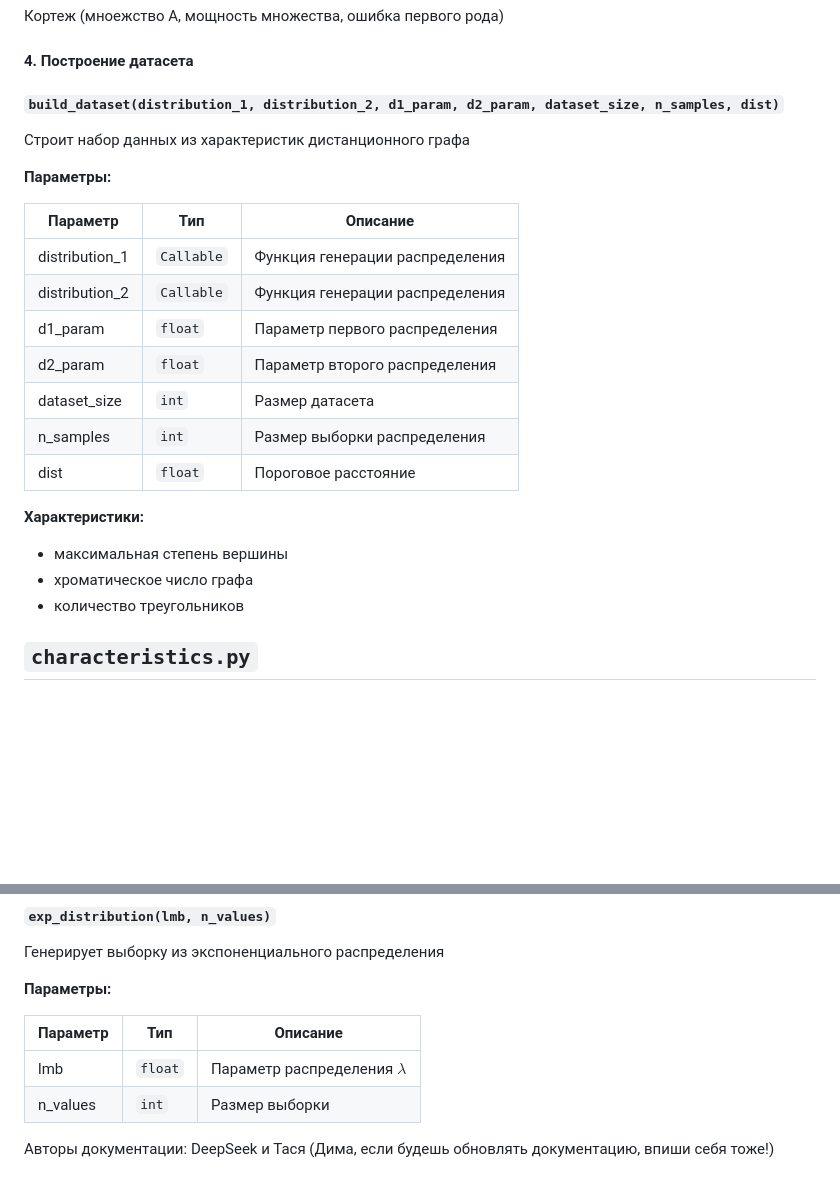
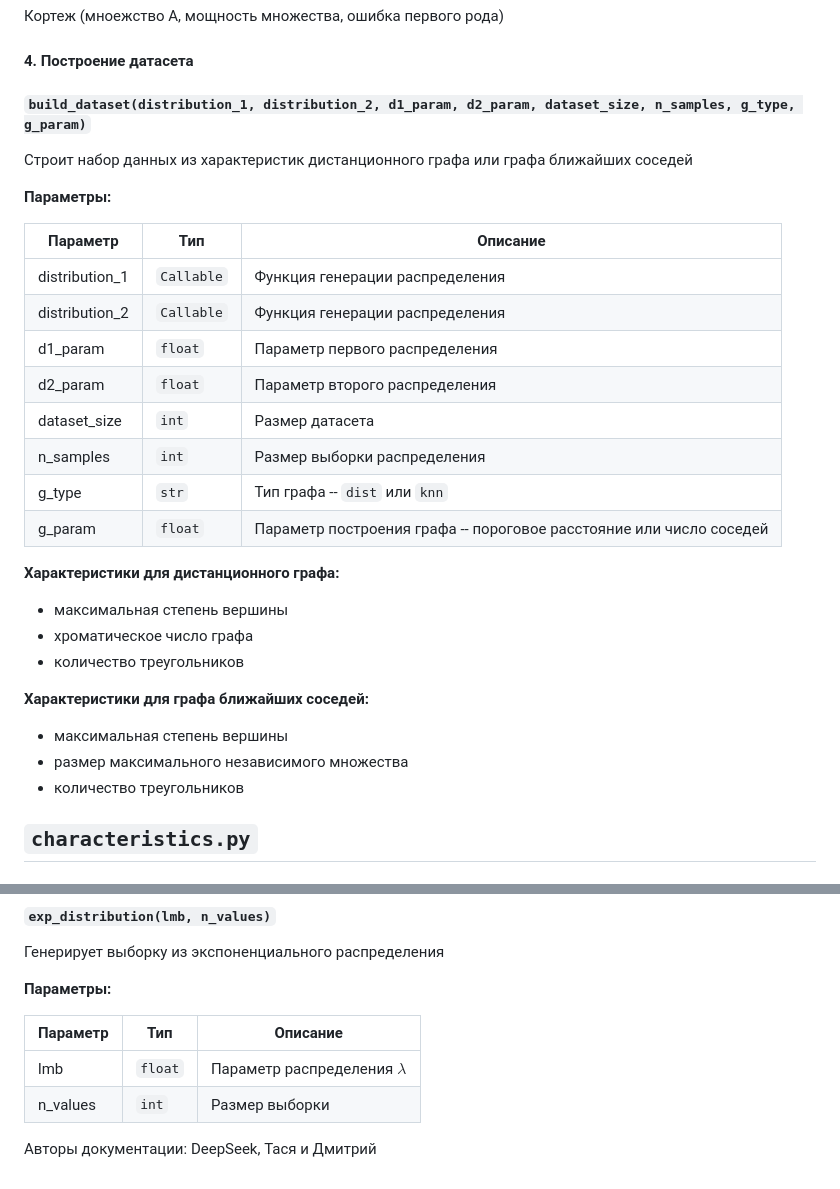
Before and after one commit to misshimichka/dm-random-graphs, a Markdown page: report/DOCUMENTATION.md, 2 parts joined by grey strips. Rendered like a GitHub page; blank space fills up the shorter version.

```diff
--- a/report/DOCUMENTATION.md
+++ b/report/DOCUMENTATION.md
@@ -97,9 +97,9 @@
 
 #### 4. Построение датасета
 
-##### `build_dataset(distribution_1, distribution_2, d1_param, d2_param, dataset_size, n_samples, dist)`
+##### `build_dataset(distribution_1, distribution_2, d1_param, d2_param, dataset_size, n_samples, g_type, g_param)`
 
-Строит набор данных из характеристик дистанционного графа
+Строит набор данных из характеристик дистанционного графа или графа ближайших соседей
 
 **Параметры:**
 
@@ -111,11 +111,17 @@
 | d2_param | `float` | Параметр второго распределения |
 | dataset_size | `int` | Размер датасета |
 | n_samples | `int` | Размер выборки распределения |
-| dist | `float` | Пороговое расстояние |
+| g_type | `str` | Тип графа -- `dist` или `knn`|
+| g_param | `float` | Параметр построения графа -- пороговое расстояние или число соседей |
 
-**Характеристики:**
+**Характеристики для дистанционного графа:**
 - максимальная степень вершины
 - хроматическое число графа
+- количество треугольников
+
+**Характеристики для графа ближайших соседей:**
+- максимальная степень вершины
+- размер максимального независимого множества
 - количество треугольников
 
 
@@ -271,4 +277,4 @@
 
 
 
-Авторы документации: DeepSeek и Тася (Дима, если будешь обновлять документацию, впиши себя тоже!)
+Авторы документации: DeepSeek, Тася и Дмитрий
```
